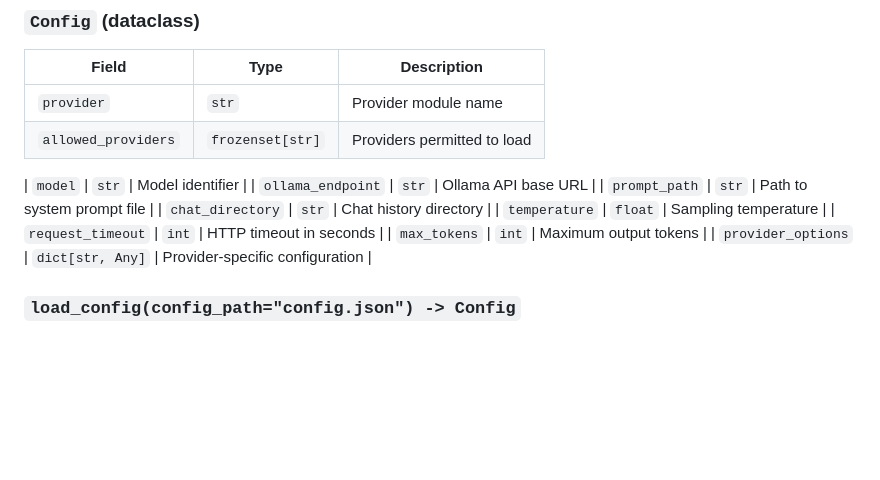
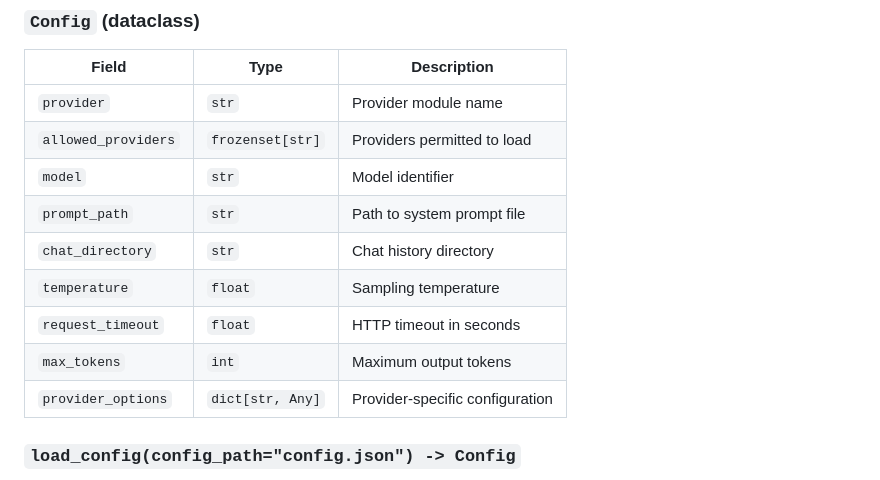
Before and after one commit to ai4sweng/kio1.orchestrator, a Markdown page: docs/api-reference.md, the part around the change. Drawn GitHub-style; blank space fills up the shorter version.

```diff
--- a/docs/api-reference.md
+++ b/docs/api-reference.md
@@ -31,13 +31,11 @@ formatter     --> format_json()
 |-------|------|-------------|
 | `provider` | `str` | Provider module name |
 | `allowed_providers` | `frozenset[str]` | Providers permitted to load |
-
 | `model` | `str` | Model identifier |
-| `ollama_endpoint` | `str` | Ollama API base URL |
 | `prompt_path` | `str` | Path to system prompt file |
 | `chat_directory` | `str` | Chat history directory |
 | `temperature` | `float` | Sampling temperature |
-| `request_timeout` | `int` | HTTP timeout in seconds |
+| `request_timeout` | `float` | HTTP timeout in seconds |
 | `max_tokens` | `int` | Maximum output tokens |
 | `provider_options` | `dict[str, Any]` | Provider-specific configuration |
 
```
Also changed, not shown: docs/configuration.md (+2 -1 lines).
